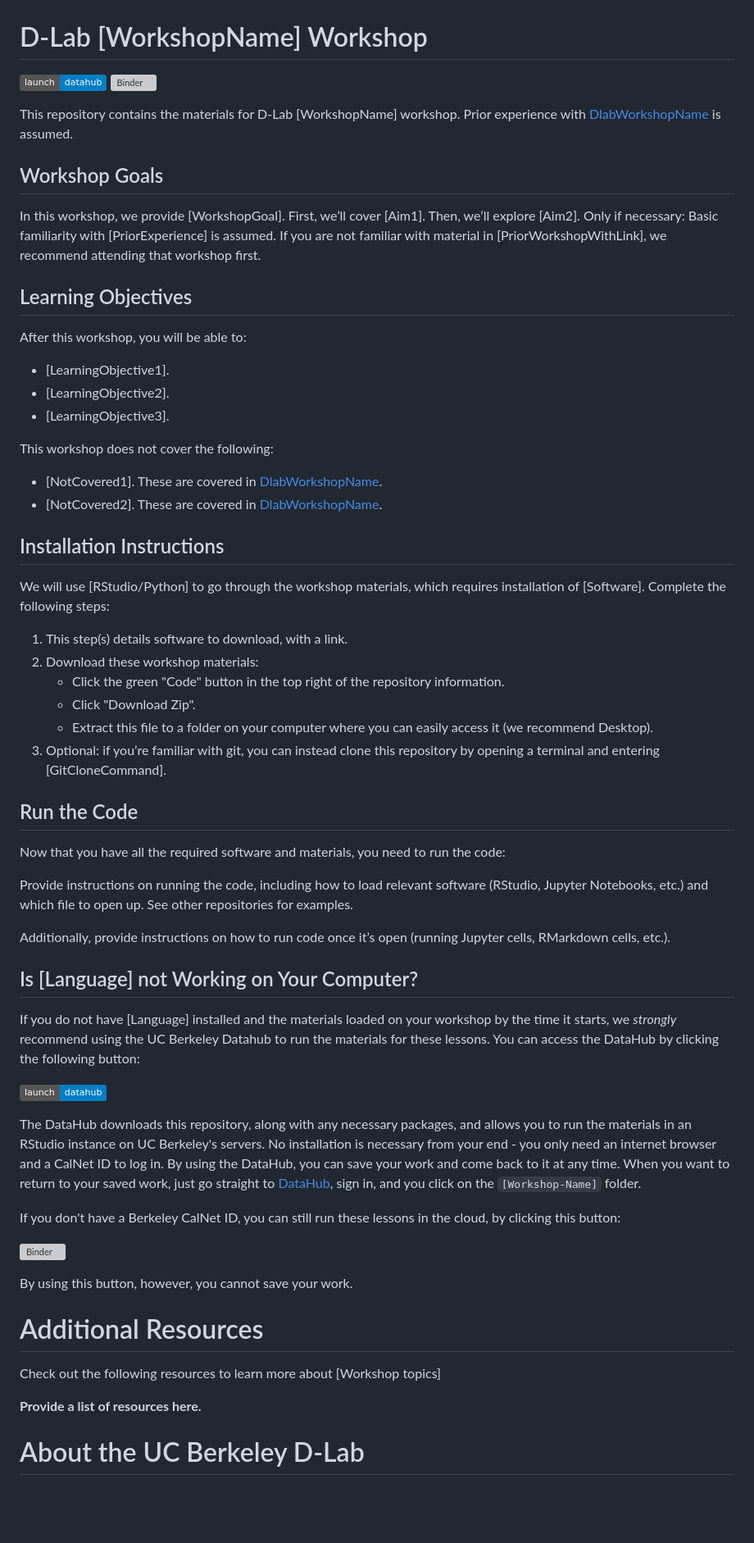
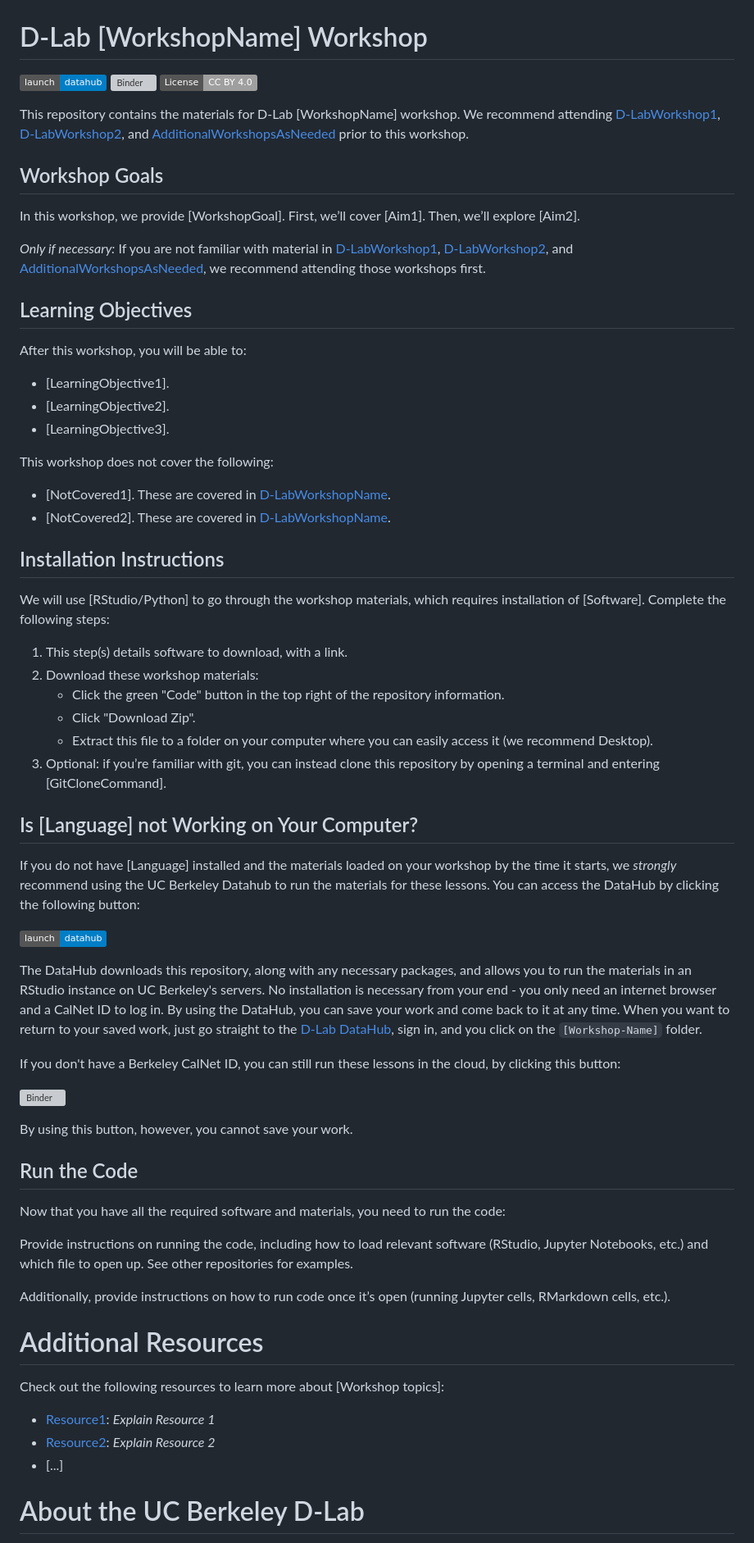
Before and after one commit to dlab-berkeley/D-Lab-Workshop-Template, a Markdown page: README.md, the part around one of its changes. Shown at 82% size. Rendered like a GitHub page; badges without logos; blank space fills up the shorter version; grey boxes are pictures that could not be loaded.

Commit message:
updates badges, converts some sections to lists, changes wording here and there

```diff
--- a/README.md
+++ b/README.md
@@ -1,25 +1,36 @@
 # D-Lab [WorkshopName] Workshop
 
-[![Datahub](https://img.shields.io/badge/launch-datahub-blue)](DATAHUB_LINK_HERE)
-[![Binder](http://mybinder.org/badge.svg)](BINDER_LINK_HERE)
+[![DataHub](https://img.shields.io/badge/launch-datahub-blue)](DATAHUB_LINK_HERE)
+[![Binder](https://mybinder.org/badge_logo.svg)](BINDER_LINK_HERE)
+[![License: CC BY 4.0](https://img.shields.io/badge/License-CC_BY_4.0-lightgrey.svg)](https://creativecommons.org/licenses/by/4.0/)
 
-This repository contains the materials for D-Lab [WorkshopName] workshop. Prior experience with [DlabWorkshopName](URL) is assumed.
+This repository contains the materials for D-Lab [WorkshopName] workshop. We
+recommend attending [D-LabWorkshop1](D-LabWorkshop1Link),
+[D-LabWorkshop2](D-LabWorkshop2Link), and
+[AdditionalWorkshopsAsNeeded](LinksToWorkshops) prior to this workshop.
 
 ## Workshop Goals
 
-In this workshop, we provide [WorkshopGoal]. First, we’ll cover [Aim1]. Then, we’ll explore [Aim2]. Only if necessary: Basic familiarity with [PriorExperience] is assumed. If you are not familiar with material in [PriorWorkshopWithLink], we recommend attending that workshop first.
+In this workshop, we provide [WorkshopGoal]. First, we’ll cover [Aim1]. Then,
+we’ll explore [Aim2].
 
+_Only if necessary:_ If you are not familiar with material in
+[D-LabWorkshop1](D-LabWorkshop1Link), [D-LabWorkshop2](D-LabWorkshop2Link), and
+[AdditionalWorkshopsAsNeeded](LinksToWorkshops), we recommend attending those
+workshops first.
 
 ## Learning Objectives
 
 After this workshop, you will be able to:
+
 - [LearningObjective1].
 - [LearningObjective2].
 - [LearningObjective3].
 
 This workshop does not cover the following:
-- [NotCovered1]. These are covered in [DlabWorkshopName](URL).
-- [NotCovered2]. These are covered in [DlabWorkshopName](URL).
+
+- [NotCovered1]. These are covered in [D-LabWorkshopName](URL).
+- [NotCovered2]. These are covered in [D-LabWorkshopName](URL).
 
 
 ## Installation Instructions
@@ -33,6 +44,30 @@ We will use [RStudio/Python] to go through the workshop materials, which require
     * Extract this file to a folder on your computer where you can easily access it (we recommend Desktop).
 3. Optional: if you’re familiar with git, you can instead clone this repository by opening a terminal and entering [GitCloneCommand].
 
+## Is [Language] not Working on Your Computer?
+
+If you do not have [Language] installed and the materials loaded on your
+workshop by the time it starts, we *strongly* recommend using the UC Berkeley
+Datahub to run the materials for these lessons. You can access the DataHub by
+clicking the following button:
+
+[![DataHub](https://img.shields.io/badge/launch-datahub-blue)](DATAHUB_LINK_HERE)
+
+The DataHub downloads this repository, along with any necessary packages, and
+allows you to run the materials in an RStudio instance on UC Berkeley's servers.
+No installation is necessary from your end - you only need an internet browser
+and a CalNet ID to log in. By using the DataHub, you can save your work and come
+back to it at any time. When you want to return to your saved work, just go
+straight to the [D-Lab DataHub](https://dlab.datahub.berkeley.edu), sign in, and
+you click on the `[Workshop-Name]` folder.
+
+If you don't have a Berkeley CalNet ID, you can still run these lessons in the cloud, by clicking this button:
+
+[![Binder](https://mybinder.org/badge_logo.svg)](BINDER_LINK_HERE)
+
+By using this button, however, you cannot save your work.
+
+
 ## Run the Code
 
 Now that you have all the required software and materials, you need to run the code:
@@ -41,25 +76,14 @@ Provide instructions on running the code, including how to load relevant softwar
 
 Additionally, provide instructions on how to run code once it’s open (running Jupyter cells, RMarkdown cells, etc.).
 
-## Is [Language] not Working on Your Computer?
-
-If you do not have [Language] installed and the materials loaded on your workshop by the time it starts, we *strongly* recommend using the UC Berkeley Datahub to run the materials for these lessons. You can access the DataHub by clicking the following button:
-
-[![Datahub](https://img.shields.io/badge/launch-datahub-blue)](DATAHUB_LINK_HERE)
-
-The DataHub downloads this repository, along with any necessary packages, and allows you to run the materials in an RStudio instance on UC Berkeley's servers. No installation is necessary from your end - you only need an internet browser and a CalNet ID to log in. By using the DataHub, you can save your work and come back to it at any time. When you want to return to your saved work, just go straight to [DataHub](https://datahub.berkeley.edu), sign in, and you click on the `[Workshop-Name]` folder.
-
-If you don't have a Berkeley CalNet ID, you can still run these lessons in the cloud, by clicking this button:
-
-[![Binder](http://mybinder.org/badge.svg)](BINDER_LINK_HERE)
-
-By using this button, however, you cannot save your work.
-
 # Additional Resources
 
-Check out the following resources to learn more about [Workshop topics]
+Check out the following resources to learn more about [Workshop topics]:
 
-**Provide a list of resources here.**
+* [Resource1](LinkToResource1): _Explain Resource 1_
+* [Resource2](LinkToResource2): _Explain Resource 2_
+* [...]
+
 
 # About the UC Berkeley D-Lab
 
```
Also changed, not shown: other parts of README.md (+5 -1 lines).
